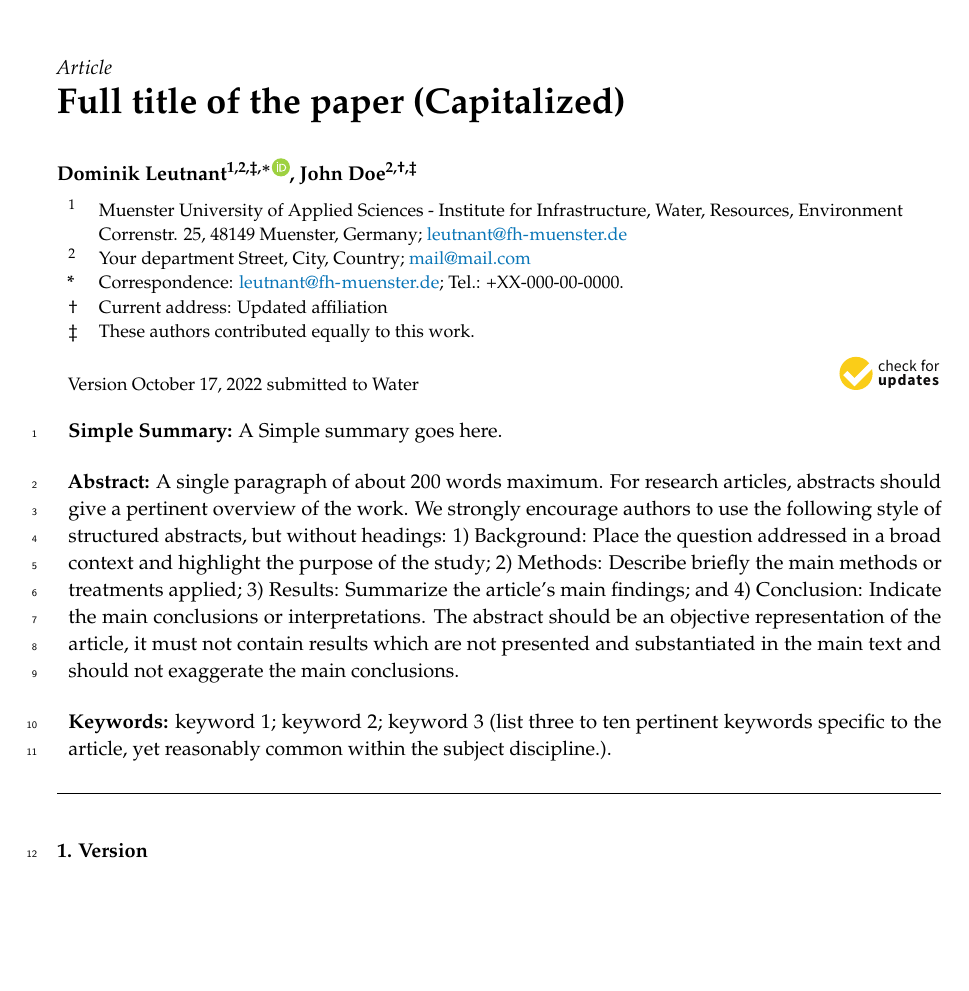
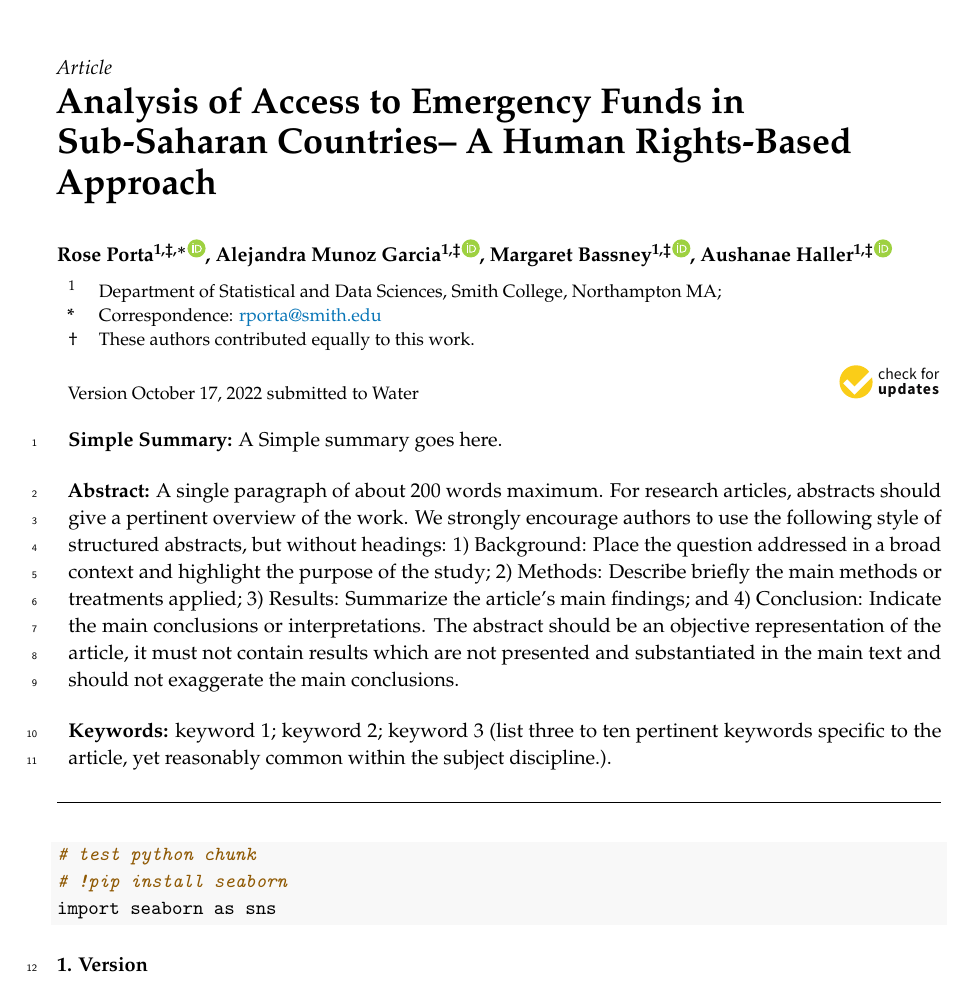
Before and after one commit to sds-capstone/2022-09-proj7-women-at-table, a LaTeX paper (term_paper/term_paper.tex): part of page 1 of 4, cut so that both start at the same text, the shorter picture padded with empty space. Compiled offline with pdfLaTeX.

Commit message:
add title and author affiliations

```diff
--- a/term_paper/term_paper.tex
+++ b/term_paper/term_paper.tex
@@ -72,9 +72,8 @@
 
 %=================================================================
 % Full title of the paper (Capitalized)
-\Title{Full title of the paper (Capitalized)}
+\Title{Analysis of Access to Emergency Funds in Sub-Saharan Countries--
+A Human Rights-Based Approach}
 
 % Authors, for the paper (add full first names)
-\Author{Dominik
-Leutnant$^{1,2,\ddagger,*}$\href{https://orcid.org/0000-0003-3293-2315}{\orcidicon}, John
-Doe$^{2, \dagger, \ddagger}$}
+\Author{Rose
@@ -81,23 +83,21 @@ Doe$^{2, \dagger, \ddagger}$}
+Bassney$^{1,\ddagger}$\href{https://orcid.org/0000-0003-2843-6271}{\orcidicon}, Aushanae
+Haller$^{1,\ddagger}$\href{https://orcid.org/0000-0002-2090-1952}{\orcidicon}}
 
 % Authors, for metadata in PDF
-\AuthorNames{Dominik Leutnant, John Doe}
+\AuthorNames{Rose Porta, Alejandra Munoz Garcia, Margaret
+Bassney, Aushanae Haller}
 
 % Affiliations / Addresses (Add [1] after \address if there is only one affiliation.)
 \address{%
-$^{1}$ \quad Muenster University of Applied Sciences - Institute for
-Infrastructure, Water, Resources, Environment Correnstr. 25, 48149
-Muenster,
-Germany; \href{mailto:leutnant@fh-muenster.de}{\nolinkurl{leutnant@fh-muenster.de}}\\
-$^{2}$ \quad Your department Street, City,
-Country; \href{mailto:mail@mail.com}{\nolinkurl{mail@mail.com}}\\
+$^{1}$ \quad Department of Statistical and Data Sciences, Smith College,
+Northampton MA; \\
 }
 % Contact information of the corresponding author
-\corres{Correspondence: \href{mailto:leutnant@fh-muenster.de}{\nolinkurl{leutnant@fh-muenster.de}};
-Tel.: +XX-000-00-0000.}
+\corres{Correspondence: \href{mailto:rporta@smith.edu}{\nolinkurl{rporta@smith.edu}}}
 
 % Current address and/or shared authorship
-\firstnote{Current address: Updated affiliation}
-\secondnote{These authors contributed equally to this work.}
+\firstnote{These authors contributed equally to this work.}
+
 
 
 
@@ -166,6 +207,14 @@ subject discipline.).}
 
 
 %%%%%%%%%%%%%%%%%%%%%%%%%%%%%%%%%%%%%%%%%%
+
+\begin{Shaded}
+\begin{Highlighting}[]
+\CommentTok{\# test python chunk}
+\CommentTok{\# !pip install seaborn}
+\ImportTok{import}\NormalTok{ seaborn }\ImportTok{as}\NormalTok{ sns}
+\end{Highlighting}
+\end{Shaded}
 
 \hypertarget{version}{%
 \section{Version}\label{version}}
```
Also changed, not shown: term_paper/term_paper.pdf, term_paper/term_paper.tex (44 more changed lines), 1 other file.
